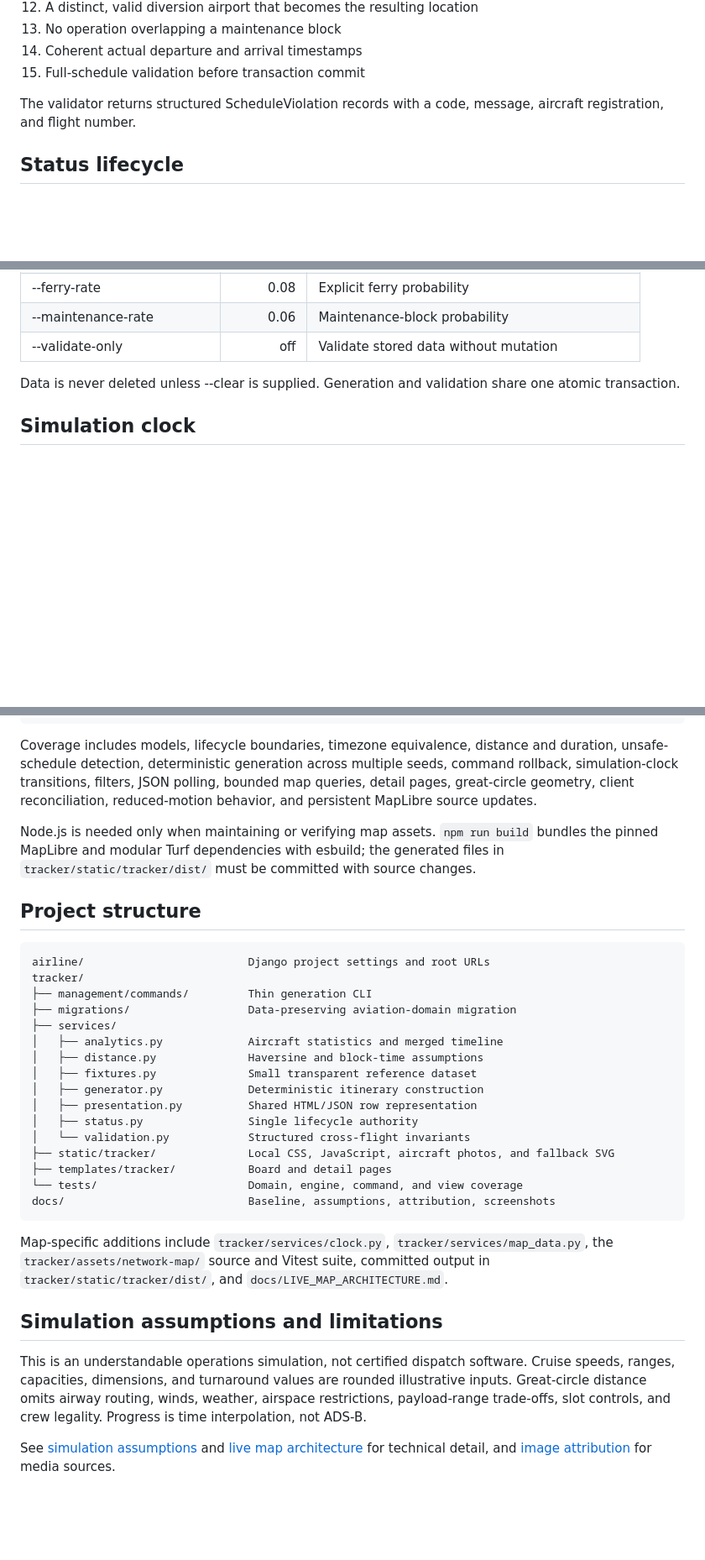
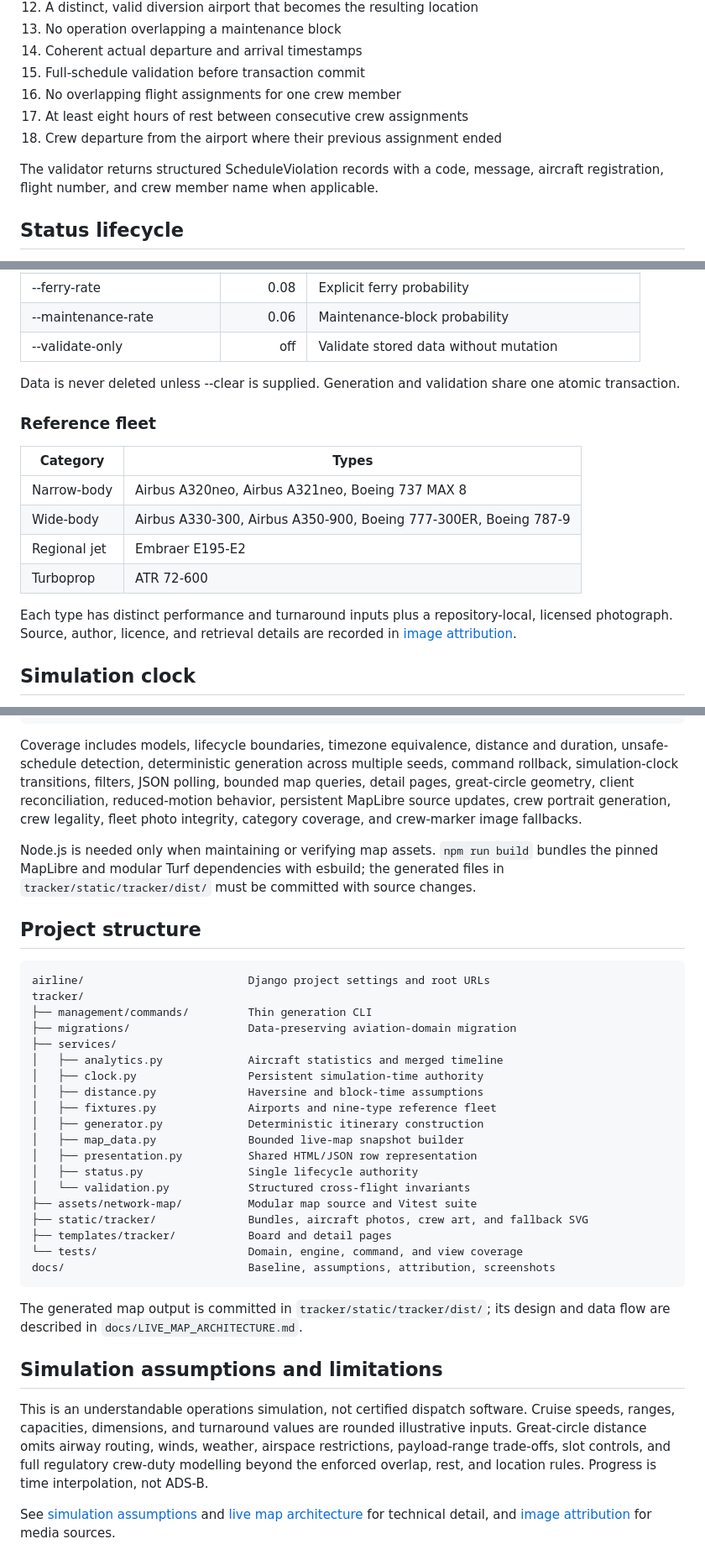
Before and after one commit to rayafakhar/co_pilot, a Markdown page: README.md, 3 parts joined by grey strips. Shown at 84% size. Drawn GitHub-style; blank space fills up the shorter version.

Commit message:
docs: refresh project guide

```diff
--- a/README.md
+++ b/README.md
@@ -76,9 +84,12 @@ The database, model layer, and cross-flight validator collectively enforce:
 13. No operation overlapping a maintenance block
 14. Coherent actual departure and arrival timestamps
 15. Full-schedule validation before transaction commit
+16. No overlapping flight assignments for one crew member
+17. At least eight hours of rest between consecutive crew assignments
+18. Crew departure from the airport where their previous assignment ended
 
 The validator returns structured ScheduleViolation records with a code, message,
-aircraft registration, and flight number.
+aircraft registration, flight number, and crew member name when applicable.
 
 ## Status lifecycle
 
@@ -182,6 +193,19 @@ chosen random seed while placing the schedule on a specific date.
 Data is never deleted unless --clear is supplied. Generation and validation share
 one atomic transaction.
 
+### Reference fleet
+
+| Category | Types |
+| --- | --- |
+| Narrow-body | Airbus A320neo, Airbus A321neo, Boeing 737 MAX 8 |
+| Wide-body | Airbus A330-300, Airbus A350-900, Boeing 777-300ER, Boeing 787-9 |
+| Regional jet | Embraer E195-E2 |
+| Turboprop | ATR 72-600 |
+
+Each type has distinct performance and turnaround inputs plus a repository-local,
+licensed photograph. Source, author, licence, and retrieval details are recorded in
+[image attribution](docs/IMAGE_ATTRIBUTIONS.md).
+
 ## Simulation clock
 
 The singleton `SimulationClock` stores a deterministic schedule anchor, its matching
@@ -240,7 +265,8 @@ Coverage includes models, lifecycle boundaries, timezone equivalence, distance a
 duration, unsafe-schedule detection, deterministic generation across multiple seeds,
 command rollback, simulation-clock transitions, filters, JSON polling, bounded map
 queries, detail pages, great-circle geometry, client reconciliation, reduced-motion
-behavior, and persistent MapLibre source updates.
+behavior, persistent MapLibre source updates, crew portrait generation, crew legality,
+fleet photo integrity, category coverage, and crew-marker image fallbacks.
 
 Node.js is needed only when maintaining or verifying map assets. `npm run build`
 bundles the pinned MapLibre and modular Turf dependencies with esbuild; the generated
@@ -255,30 +281,32 @@ tracker/
 ├── migrations/                  Data-preserving aviation-domain migration
 ├── services/
 │   ├── analytics.py             Aircraft statistics and merged timeline
+│   ├── clock.py                 Persistent simulation-time authority
 │   ├── distance.py              Haversine and block-time assumptions
-│   ├── fixtures.py              Small transparent reference dataset
+│   ├── fixtures.py              Airports and nine-type reference fleet
 │   ├── generator.py             Deterministic itinerary construction
+│   ├── map_data.py              Bounded live-map snapshot builder
 │   ├── presentation.py          Shared HTML/JSON row representation
 │   ├── status.py                Single lifecycle authority
 │   └── validation.py            Structured cross-flight invariants
-├── static/tracker/              Local CSS, JavaScript, aircraft photos, and fallback SVG
+├── assets/network-map/          Modular map source and Vitest suite
+├── static/tracker/              Bundles, aircraft photos, crew art, and fallback SVG
 ├── templates/tracker/           Board and detail pages
 └── tests/                       Domain, engine, command, and view coverage
 docs/                            Baseline, assumptions, attribution, screenshots
 ~~~
 
-Map-specific additions include `tracker/services/clock.py`,
-`tracker/services/map_data.py`, the `tracker/assets/network-map/` source and Vitest
-suite, committed output in `tracker/static/tracker/dist/`, and
-`docs/LIVE_MAP_ARCHITECTURE.md`.
+The generated map output is committed in `tracker/static/tracker/dist/`; its design
+and data flow are described in `docs/LIVE_MAP_ARCHITECTURE.md`.
 
 ## Simulation assumptions and limitations
 
 This is an understandable operations simulation, not certified dispatch software.
 Cruise speeds, ranges, capacities, dimensions, and turnaround values are rounded
 illustrative inputs. Great-circle distance omits airway routing, winds, weather,
-airspace restrictions, payload-range trade-offs, slot controls, and crew legality.
-Progress is time interpolation, not ADS-B.
+airspace restrictions, payload-range trade-offs, slot controls, and full regulatory
+crew-duty modelling beyond the enforced overlap, rest, and location rules. Progress
+is time interpolation, not ADS-B.
 
 See [simulation assumptions](docs/SIMULATION_ASSUMPTIONS.md) and
 [live map architecture](docs/LIVE_MAP_ARCHITECTURE.md) for technical detail, and
```
Also changed, not shown: other parts of README.md (+12 -3 lines).
